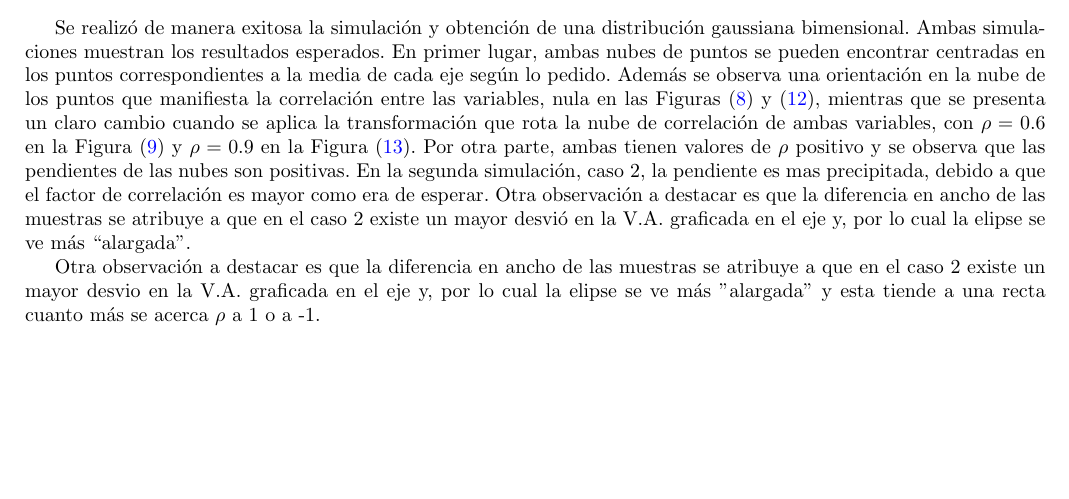
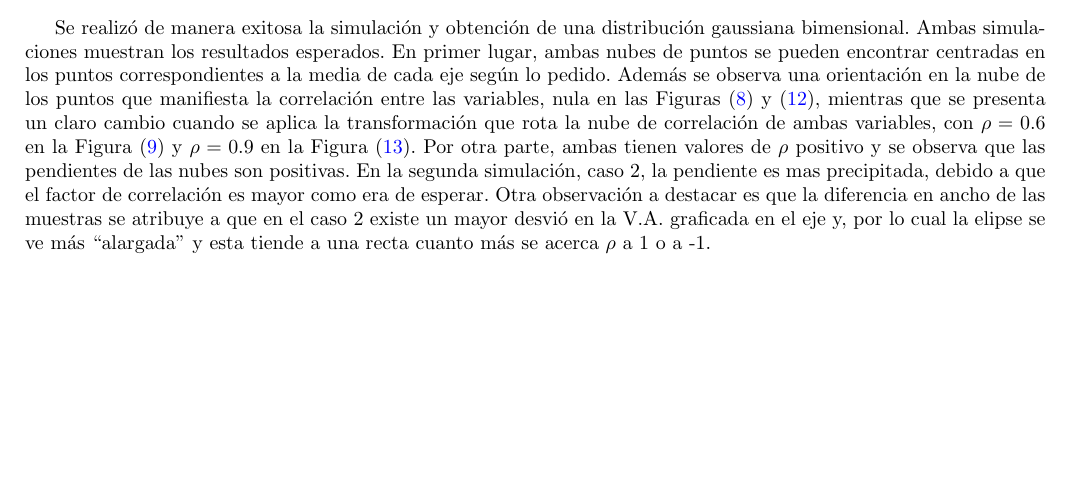
Before and after one commit to tlondero/S.Aleatorias, a LaTeX document (TP1/Informe/Informe.tex, which reads TP1/Ejercicio-2/Ejercicio-2.tex): part of page 8 of 8, cut so that both start at the same text. Compiled offline with pdfLaTeX.

Commit message:
Ahora sí, push

```diff
--- a/TP1/Ejercicio-2/Ejercicio-2.tex
+++ b/TP1/Ejercicio-2/Ejercicio-2.tex
@@ -127,6 +127,4 @@ Finalmente, como observación las distribuciones de las V.A. gaussianas:
 Se realizó de manera exitosa la simulación y obtención de una distribución gaussiana bimensional. Ambas simulaciones muestran los resultados esperados. En primer lugar, ambas nubes de puntos se pueden encontrar centradas en los puntos correspondientes a la media de cada eje según lo pedido.
 Además se observa una orientación en la nube de los puntos que manifiesta la correlación entre las variables, nula en las Figuras (\ref{fig:G1SC}) y (\ref{fig:C2SC}), mientras que se presenta un claro cambio cuando se aplica la transformación que rota la nube de correlación de ambas variables, con $\rho=0.6$ en la Figura (\ref{fig:G1CC}) y $\rho= 0.9$ en la Figura (\ref{fig:C2CC}).
 Por otra parte, ambas tienen valores de $\rho$ positivo y se observa que las pendientes de las nubes son positivas. En la segunda simulación, caso 2, la pendiente es mas precipitada, debido a que el factor de correlación es mayor como era de esperar.
-Otra observación a destacar es que la diferencia en ancho de las muestras se atribuye a que en el caso 2 existe un mayor desvió en la V.A. graficada en el eje y, por lo cual la elipse se ve más ``alargada''.
-
-Otra observación a destacar es que la diferencia en ancho de las muestras se atribuye a que en el caso 2 existe un mayor desvio en la V.A. graficada en el eje y, por lo cual la elipse se ve más "alargada" y esta tiende a una recta cuanto más se acerca $\rho$ a 1 o a -1.
+Otra observación a destacar es que la diferencia en ancho de las muestras se atribuye a que en el caso 2 existe un mayor desvió en la V.A. graficada en el eje y, por lo cual la elipse se ve más ``alargada'' y esta tiende a una recta cuanto más se acerca $\rho$ a 1 o a -1.
```
Also changed, not shown: TP1/Informe/Informe.pdf.
